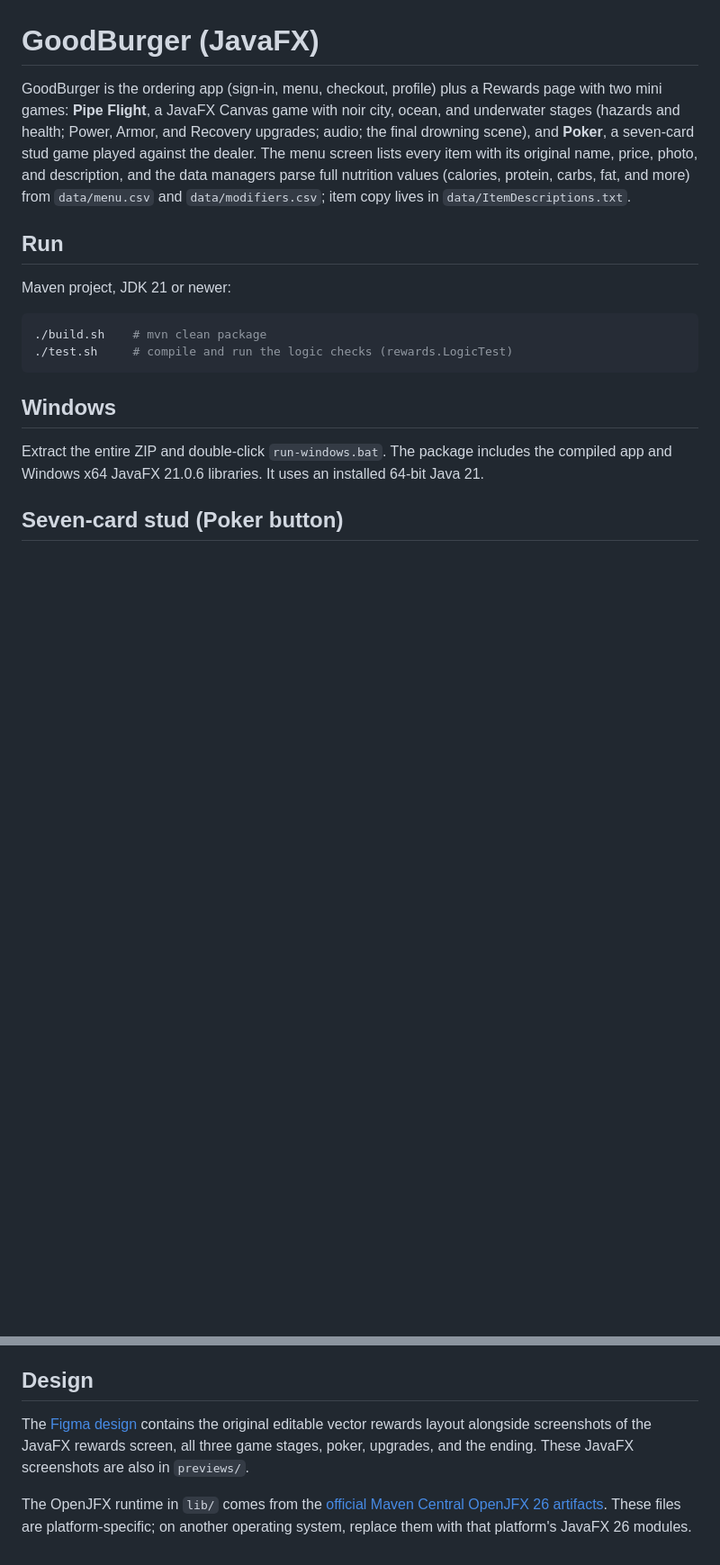
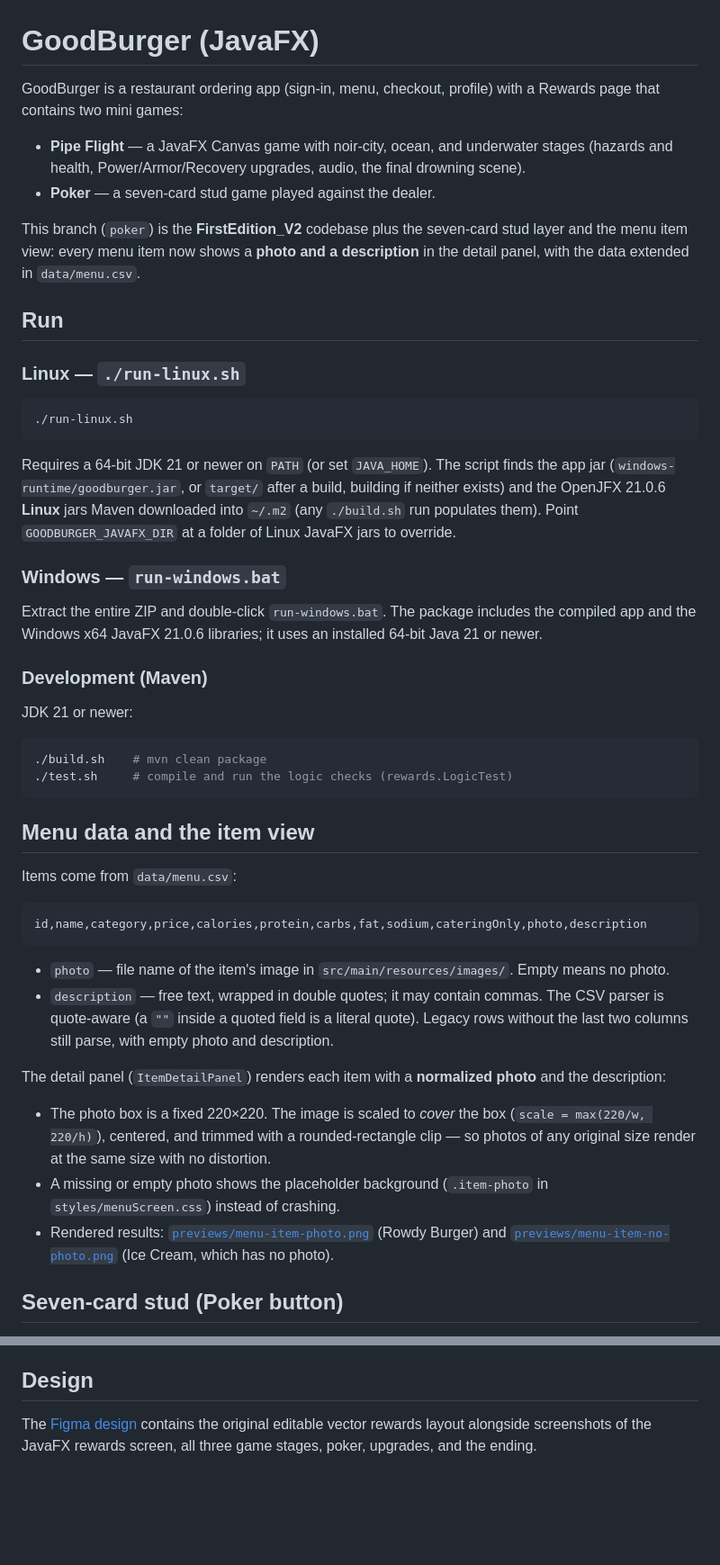
Before and after one commit to odeluna/GoodBurger, a Markdown page: README.md, 2 parts joined by grey strips. Shown at 90% size. GitHub-like rendering; blank space fills up the shorter version.

````diff
--- a/README.md
+++ b/README.md
@@ -1,19 +1,51 @@
 # GoodBurger (JavaFX)
 
-GoodBurger is the ordering app (sign-in, menu, checkout, profile) plus a Rewards page with two mini games: **Pipe Flight**, a JavaFX Canvas game with noir city, ocean, and underwater stages (hazards and health; Power, Armor, and Recovery upgrades; audio; the final drowning scene), and **Poker**, a seven-card stud game played against the dealer. The menu screen lists every item with its original name, price, photo, and description, and the data managers parse full nutrition values (calories, protein, carbs, fat, and more) from `data/menu.csv` and `data/modifiers.csv`; item copy lives in `data/ItemDescriptions.txt`.
+GoodBurger is a restaurant ordering app (sign-in, menu, checkout, profile) with a Rewards page that contains two mini games:
+
+- **Pipe Flight** — a JavaFX Canvas game with noir-city, ocean, and underwater stages (hazards and health, Power/Armor/Recovery upgrades, audio, the final drowning scene).
+- **Poker** — a seven-card stud game played against the dealer.
+
+This branch (`poker`) is the **FirstEdition_V2** codebase plus the seven-card stud layer and the menu item view: every menu item now shows a **photo and a description** in the detail panel, with the data extended in `data/menu.csv`.
 
 ## Run
 
-Maven project, JDK 21 or newer:
+### Linux — `./run-linux.sh`
+
+```bash
+./run-linux.sh
+```
+
+Requires a 64-bit JDK 21 or newer on `PATH` (or set `JAVA_HOME`). The script finds the app jar (`windows-runtime/goodburger.jar`, or `target/` after a build, building if neither exists) and the OpenJFX 21.0.6 **Linux** jars Maven downloaded into `~/.m2` (any `./build.sh` run populates them). Point `GOODBURGER_JAVAFX_DIR` at a folder of Linux JavaFX jars to override.
+
+### Windows — `run-windows.bat`
+
+Extract the entire ZIP and double-click `run-windows.bat`. The package includes the compiled app and the Windows x64 JavaFX 21.0.6 libraries; it uses an installed 64-bit Java 21 or newer.
+
+### Development (Maven)
+
+JDK 21 or newer:
 
 ```bash
 ./build.sh    # mvn clean package
 ./test.sh     # compile and run the logic checks (rewards.LogicTest)
 ```
 
-## Windows
+## Menu data and the item view
 
-Extract the entire ZIP and double-click `run-windows.bat`. The package includes the compiled app and Windows x64 JavaFX 21.0.6 libraries. It uses an installed 64-bit Java 21.
+Items come from `data/menu.csv`:
+
+```
+id,name,category,price,calories,protein,carbs,fat,sodium,cateringOnly,photo,description
+```
+
+- `photo` — file name of the item's image in `src/main/resources/images/`. Empty means no photo.
+- `description` — free text, wrapped in double quotes; it may contain commas. The CSV parser is quote-aware (a `""` inside a quoted field is a literal quote). Legacy rows without the last two columns still parse, with empty photo and description.
+
+The detail panel (`ItemDetailPanel`) renders each item with a **normalized photo** and the description:
+
+- The photo box is a fixed 220×220. The image is scaled to *cover* the box (`scale = max(220/w, 220/h)`), centered, and trimmed with a rounded-rectangle clip — so photos of any original size render at the same size with no distortion.
+- A missing or empty photo shows the placeholder background (`.item-photo` in `styles/menuScreen.css`) instead of crashing.
+- Rendered results: [`previews/menu-item-photo.png`](previews/menu-item-photo.png) (Rowdy Burger) and [`previews/menu-item-no-photo.png`](previews/menu-item-no-photo.png) (Ice Cream, which has no photo).
 
 ## Seven-card stud (Poker button)
 
@@ -72,5 +72,3 @@ Class view (every class touched, numbered 1–22):
 ## Design
 
-The [Figma design](https://www.figma.com/design/4qoghK6Hi24ovxvCw7Nmnl/Rewards---Pipe-Flight---JavaFX-UI) contains the original editable vector rewards layout alongside screenshots of the JavaFX rewards screen, all three game stages, poker, upgrades, and the ending. These JavaFX screenshots are also in `previews/`.
-
-The OpenJFX runtime in `lib/` comes from the [official Maven Central OpenJFX 26 artifacts](https://repo.maven.apache.org/maven2/org/openjfx/). These files are platform-specific; on another operating system, replace them with that platform's JavaFX 26 modules.
+The [Figma design](https://www.figma.com/design/4qoghK6Hi24ovxvCw7Nmnl/Rewards---Pipe-Flight---JavaFX-UI) contains the original editable vector rewards layout alongside screenshots of the JavaFX rewards screen, all three game stages, poker, upgrades, and the ending.
````
Also changed, not shown: other parts of README.md (+0 -32 lines), previews/menu-item-no-photo.png (renamed from menu_nophoto.png), previews/menu-item-photo.png (renamed from menu_detail.png), 1 other file.
